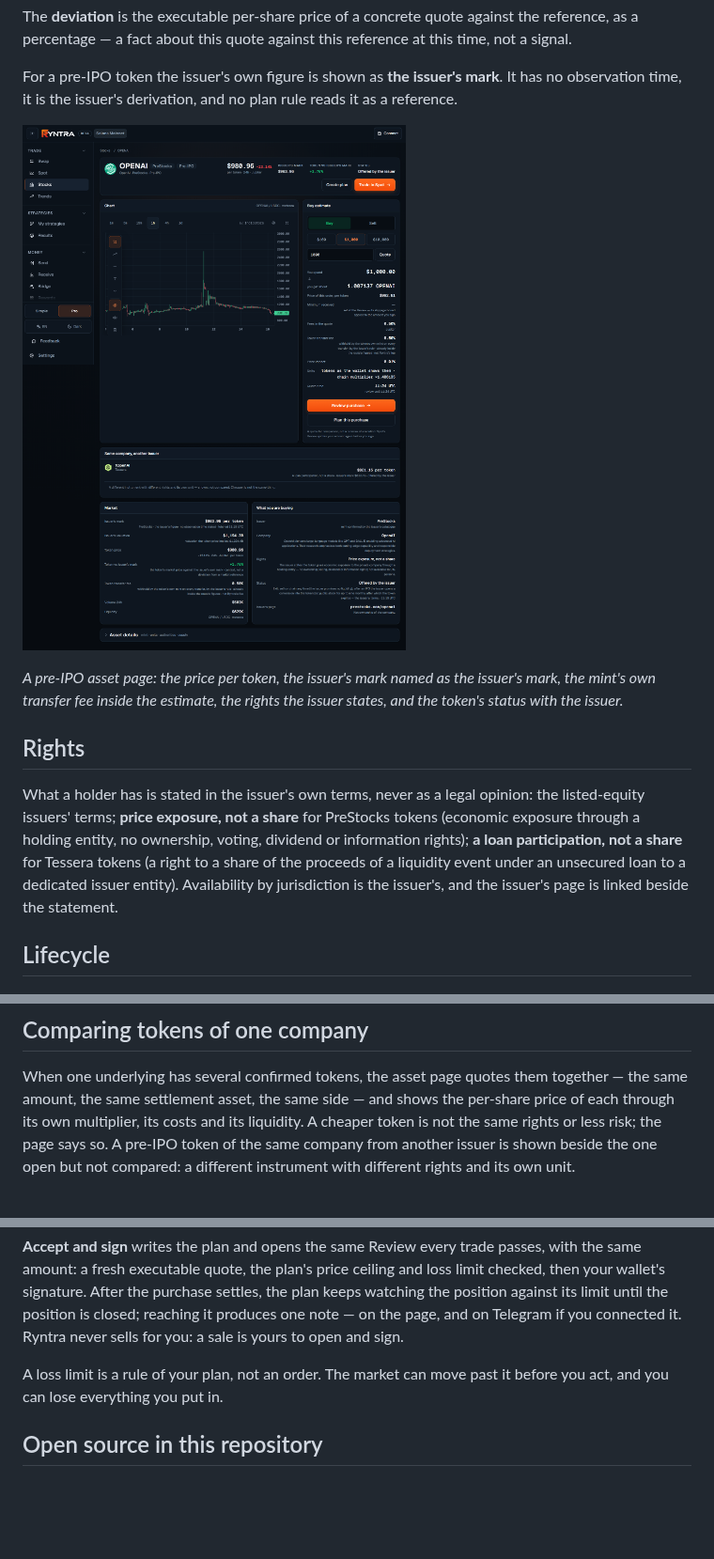
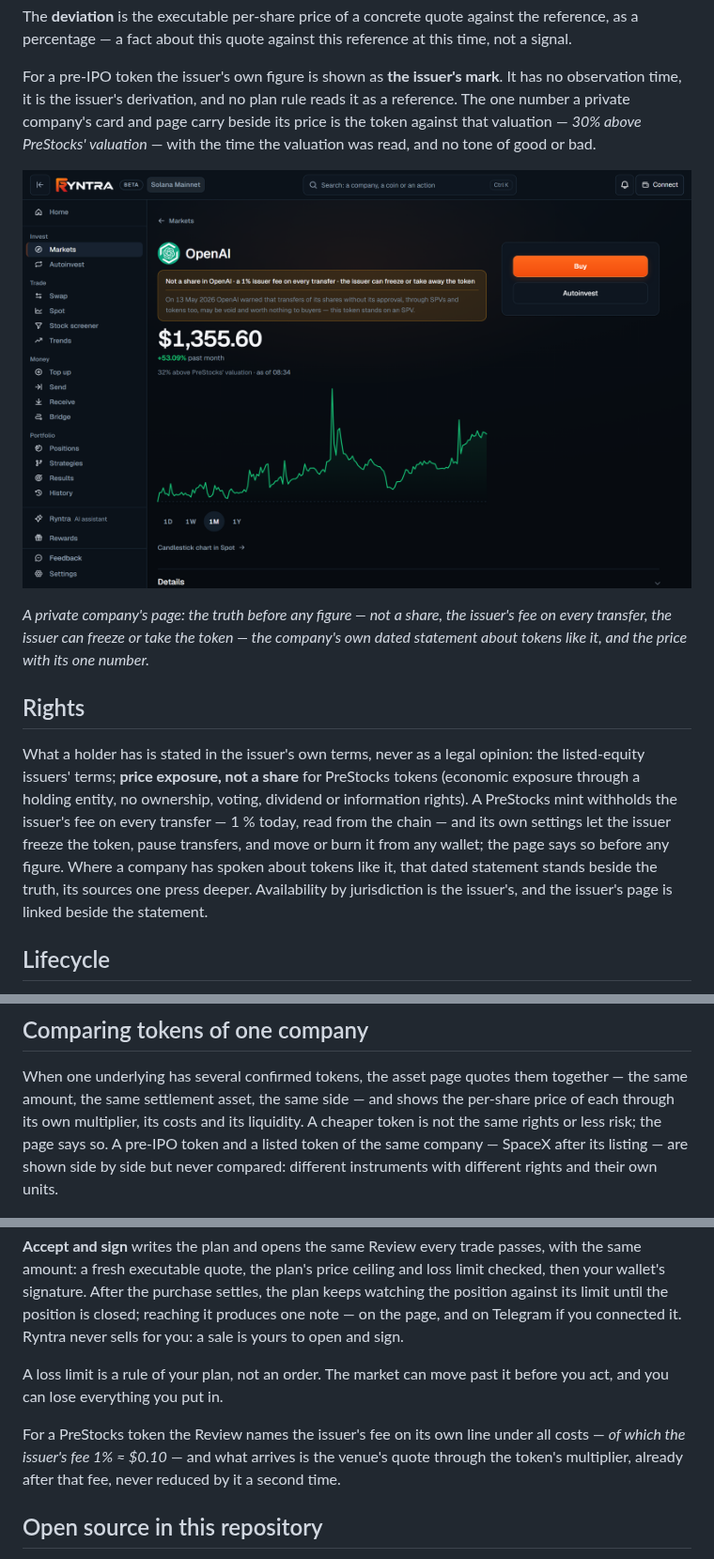
Before and after one commit to ryntra-io/ryntra-solana-evidence, a Markdown page: docs/product/tokenized-stocks.md, 3 parts joined by grey strips. Shown at 94% size. GitHub-like rendering; pictures changed too: docs/screenshots/stock-private-company.png (added); blank space fills up the shorter version.

```diff
--- a/docs/product/tokenized-stocks.md
+++ b/docs/product/tokenized-stocks.md
@@ -53,22 +59,27 @@ reference at this time, not a signal.
 
 For a pre-IPO token the issuer's own figure is shown as **the issuer's mark**.
 It has no observation time, it is the issuer's derivation, and no plan rule
-reads it as a reference.
+reads it as a reference. The one number a private company's card and page
+carry beside its price is the token against that valuation — *30% above
+PreStocks' valuation* — with the time the valuation was read, and no tone of
+good or bad.
 
-![The asset page of a pre-IPO token: price per token, the issuer's mark and the premium to it, the transfer fee the mint withholds, the rights in the issuer's words, and the buy estimate](../screenshots/stock-pre-ipo-asset.png)
+![A private company's page: what the token is not, the issuer's fee on every transfer and its power over the token before any figure, the company's own dated statement, the price with the token against PreStocks' valuation](../screenshots/stock-private-company.png)
 
-*A pre-IPO asset page: the price per token, the issuer's mark named as the issuer's mark, the mint's own transfer fee inside the estimate, the rights the issuer states, and the token's status with the issuer.*
+*A private company's page: the truth before any figure — not a share, the issuer's fee on every transfer, the issuer can freeze or take the token — the company's own dated statement about tokens like it, and the price with its one number.*
 
 ## Rights
 
 What a holder has is stated in the issuer's own terms, never as a legal
 opinion: the listed-equity issuers' terms; **price exposure, not a share**
 for PreStocks tokens (economic exposure through a holding entity, no ownership,
-voting, dividend or information rights); **a loan participation, not a share**
-for Tessera tokens (a right to a share of the proceeds of a liquidity event
-under an unsecured loan to a dedicated issuer entity). Availability by
-jurisdiction is the issuer's, and the issuer's page is linked beside the
-statement.
+voting, dividend or information rights). A PreStocks mint withholds the
+issuer's fee on every transfer — 1 % today, read from the chain — and its own
+settings let the issuer freeze the token, pause transfers, and move or burn it
+from any wallet; the page says so before any figure. Where a company has
+spoken about tokens like it, that dated statement stands beside the truth, its
+sources one press deeper. Availability by jurisdiction is the issuer's, and
+the issuer's page is linked beside the statement.
 
 ## Lifecycle
 
@@ -88,9 +99,9 @@ When one underlying has several confirmed tokens, the asset page quotes them
 together — the same amount, the same settlement asset, the same side — and
 shows the per-share price of each through its own multiplier, its costs and
 its liquidity. A cheaper token is not the same rights or less risk; the page
-says so. A pre-IPO token of the same company from another issuer is shown
-beside the one open but not compared: a different instrument with different
-rights and its own unit.
+says so. A pre-IPO token and a listed token of the same company — SpaceX after
+its listing — are shown side by side but never compared: different
+instruments with different rights and their own units.
 
 ![The asset page of a listed-equity token: the reference price, the deviation and the session in the header; the buy estimate with the per-share price and the units; the confirmed tokens of the same underlying compared for the same amount](../screenshots/stock-listed-asset.png)
 
@@ -118,6 +129,11 @@ yours to open and sign.
 A loss limit is a rule of your plan, not an order. The market can move past
 it before you act, and you can lose everything you put in.
 
+For a PreStocks token the Review names the issuer's fee on its own line
+under all costs — *of which the issuer's fee 1% ≈ $0.10* — and what arrives
+is the venue's quote through the token's multiplier, already after that fee,
+never reduced by it a second time.
+
 ## Open source in this repository
 
 The model behind these pages — instrument class, unit basis and rights; the
```
Also changed, not shown: other parts of docs/product/tokenized-stocks.md (+12 -6 lines), BUILDLOG.md (+26 -0 lines), docs/screenshots/stocks-private-screener.png (added), 4 other files.
